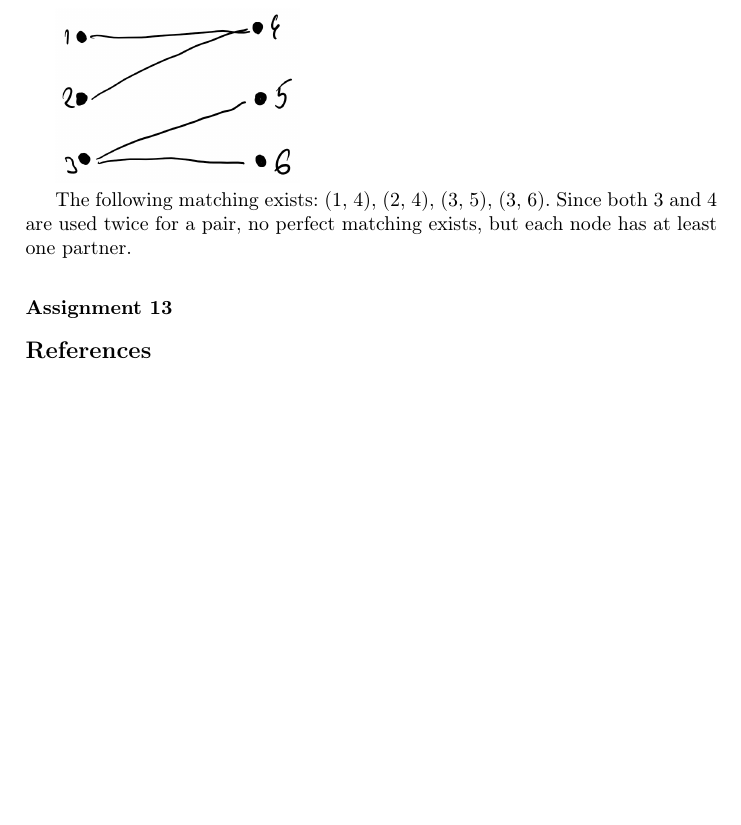
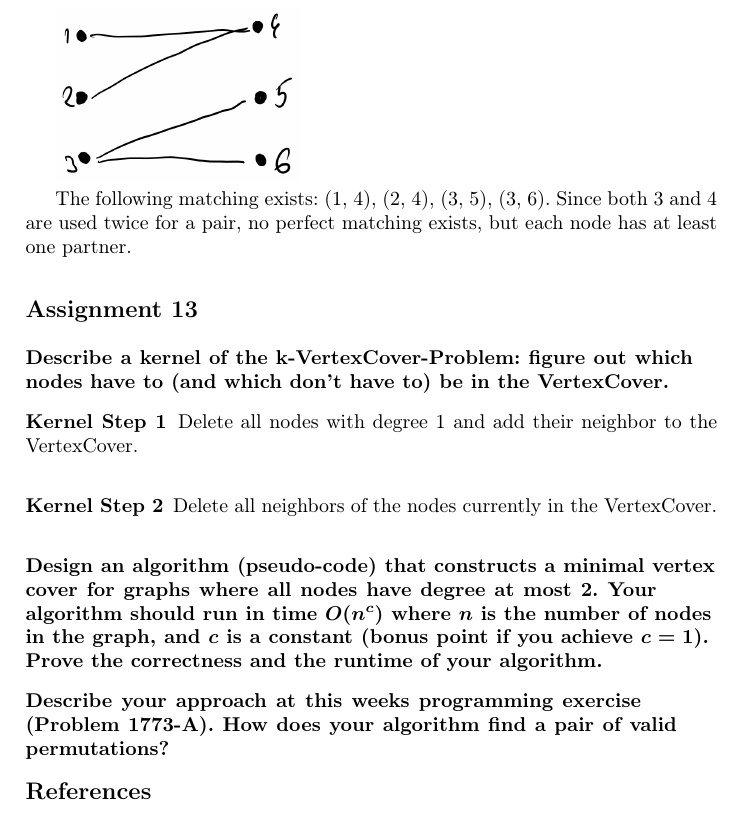
Before and after one commit to PhillipRothenbeck/AlgorithmAndDatastructureTraining, a LaTeX problem sheet (answers/ExamAssignment.tex): part of page 17 of 17, cut so that both start at the same text, the shorter picture padded with empty space. Compiled offline with pdfLaTeX.

Commit message:
Start assignment 13

```diff
--- a/answers/ExamAssignment.tex
+++ b/answers/ExamAssignment.tex
@@ -496,7 +496,17 @@ Each color represents one perfect matching.
 
 The following matching exists: (1, 4), (2, 4), (3, 5), (3, 6). Since both 3 and 4 are used twice for a pair, no perfect matching exists, but each node has at least one partner.
 
-\subsection*{Assignment 13}
+\section*{Assignment 13}
+
+\subsection*{Describe a kernel of the k-VertexCover-Problem: figure out which nodes have to (and which don’t have to) be in the VertexCover.}
+
+\subsubsection*{Kernel Step 1} Delete all nodes with degree 1 and add their neighbor to the VertexCover.
+
+\subsubsection*{Kernel Step 2} Delete all neighbors of the nodes currently in the VertexCover.
+
+\subsection*{Design an algorithm (pseudo-code) that constructs a minimal vertex cover for graphs where all nodes have degree at most 2. Your algorithm should run in time $O(n^c)$ where $n$ is the number of nodes in the graph, and $c$ is a constant (bonus point if you achieve $c = 1$). Prove the correctness and the runtime of your algorithm.}
+
+\subsection*{Describe your approach at this weeks programming exercise (Problem 1773-A). How does your algorithm find a pair of valid permutations?}
 
 \begin{thebibliography}{8}
     \bibitem{ref_EK_FF_relation} \url{https://cs.stackexchange.com/questions/109147/ford-fulkerson-vs-edmonds-karp}
```
